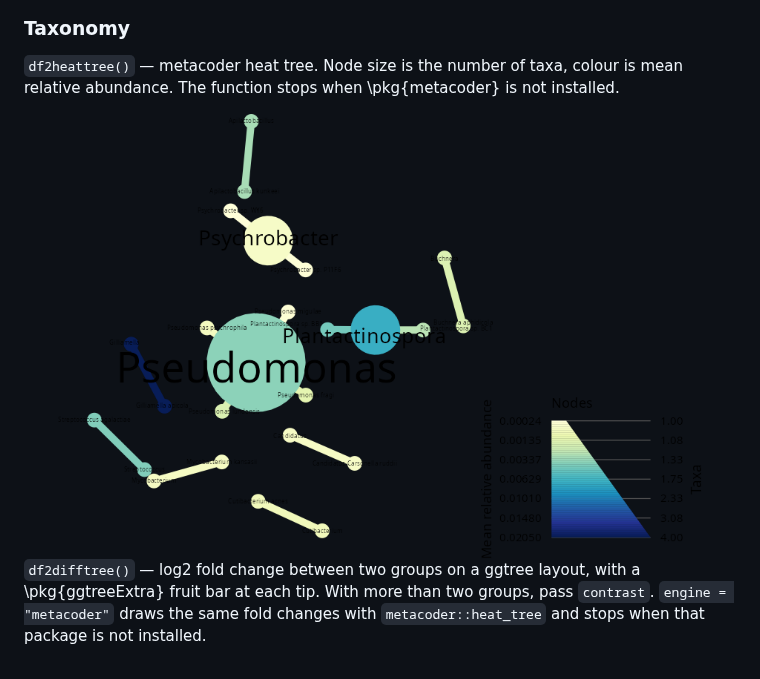
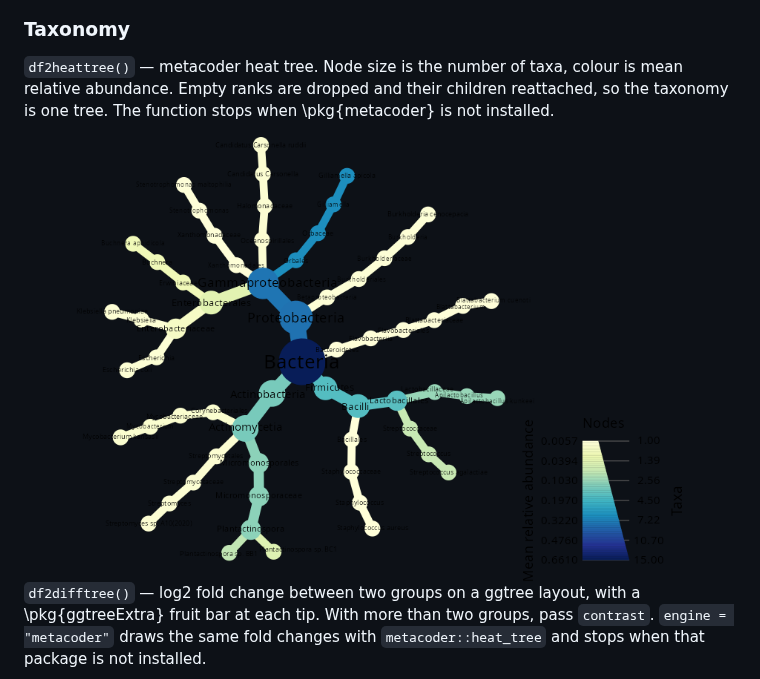
Before and after one commit to dsmutin/aRchiteutis, a Markdown page: README.md, the part around the change. Drawn GitHub-style; pictures changed too: img/heattree.png.

```diff
--- a/README.md
+++ b/README.md
@@ -108,7 +108,7 @@ Figures below are rendered from the bundled honey-bee brood reports.
 
 ### Taxonomy
 
-`df2heattree()` — metacoder heat tree. Node size is the number of taxa, colour is mean relative abundance. The function stops when \pkg{metacoder} is not installed.
+`df2heattree()` — metacoder heat tree. Node size is the number of taxa, colour is mean relative abundance. Empty ranks are dropped and their children reattached, so the taxonomy is one tree. The function stops when \pkg{metacoder} is not installed.
 
 <img src="img/heattree.png" alt="Taxonomic heat tree" width="720">
 
```
Also changed, not shown: skills/aRchiteutis-plot-heattree/SKILL.md (+1 -1 lines), 13 other files.
